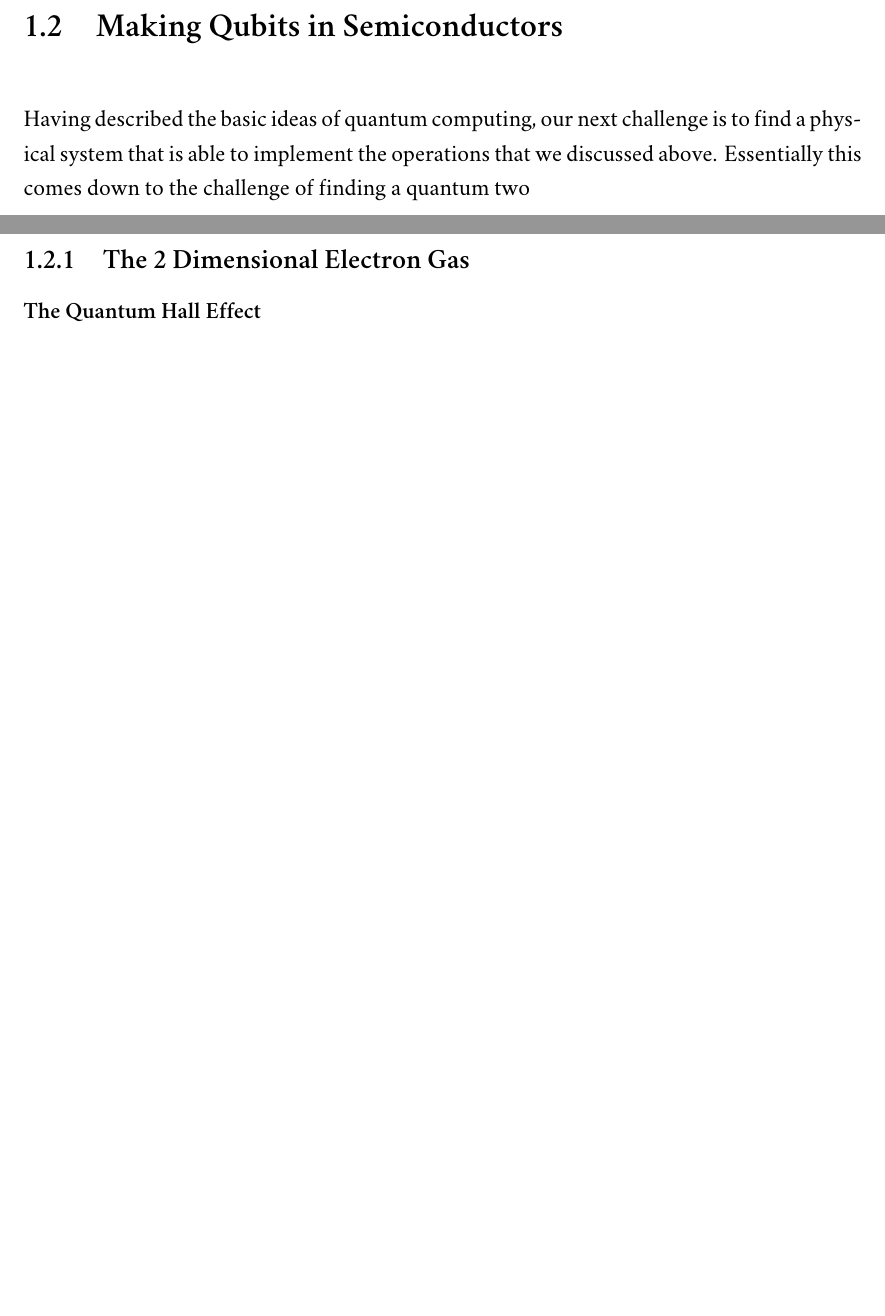
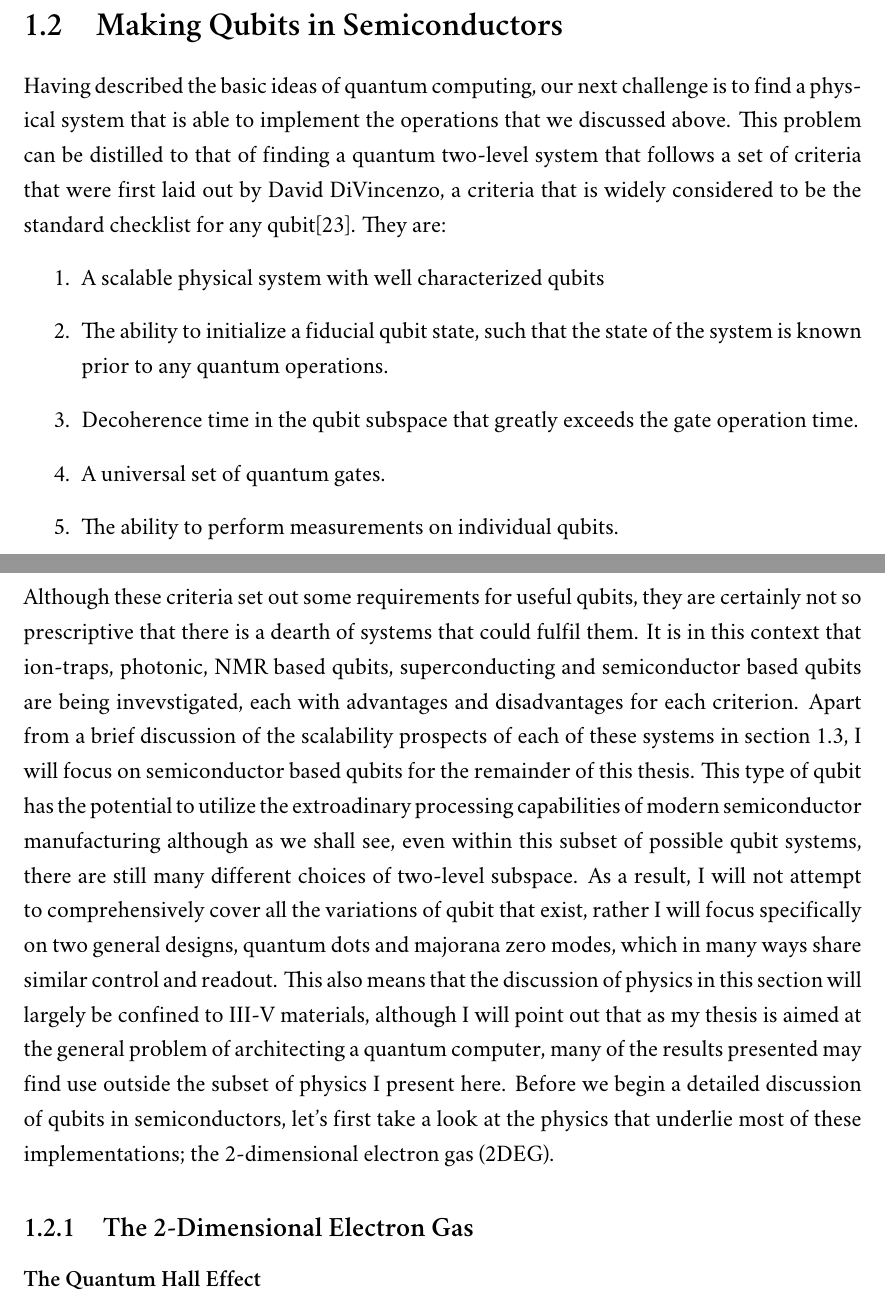
Before and after one commit to spauka/thesis, a LaTeX thesis (main.tex, which reads chap1.tex): two parts of pages 25 and 26 of 86, joined at a grey line, cut so that both start at the same text, the shorter picture padded with empty space. Compiled offline with XeLaTeX; a missing font is replaced by an installed copy or a similar font.

Commit message:
Various spelling fixes, Divincenzo criteria

```diff
--- a/chap1.tex
+++ b/chap1.tex
@@ -346,20 +348,42 @@ that was prepared in the state is lost. Quantum algorithms must, therefore, have
     we must repeat the whole computation, including loading the state.
 \end{enumerate}
 
-
 % Possible TODO: Circuit notation?
 
 \section{Making Qubits in Semiconductors}
 \label{sec:qcinsm}
 Having described the basic ideas of quantum computing, our next challenge is to find a physical system that
-is able to implement the operations that we discussed above. Essentially this comes down to the challenge
-of finding a quantum two
+is able to implement the operations that we discussed above. This problem can be distilled to that
+of finding a quantum two-level system that follows a set of criteria that were first laid out by David
+DiVincenzo, a criteria that is widely considered to be the standard checklist for any qubit\cite{divincenzo_crit}. They are:
+\begin{enumerate}
+  \item A scalable physical system with well characterized qubits
+  \item The ability to initialize a fiducial qubit state, such that the state of the system is known prior
+    to any quantum operations.
+  \item Decoherence time in the qubit subspace that greatly exceeds the gate operation time.
+  \item A universal set of quantum gates.
+  \item The ability to perform measurements on individual qubits.
+\end{enumerate}
+Although these criteria set out some requirements for useful qubits, they are certainly not so prescriptive
+that there is a dearth of systems that could fulfil them. It is in this context that ion-traps, photonic,
+NMR based qubits, superconducting and semiconductor based qubits are being invevstigated, each with advantages
+and disadvantages for each criterion. Apart from a brief discussion of the scalability prospects of each of these systems
+in section~\ref{sec:arch}, I will focus on semiconductor based qubits for the remainder of this thesis. This type
+of qubit has the potential to utilize the extroadinary processing capabilities of modern semiconductor manufacturing
+although as we shall see, even within this subset of possible qubit systems, there are still many different
+choices of two-level subspace. As a result, I will not attempt to comprehensively cover all the variations
+of qubit that exist, rather I will focus specifically on two general designs, quantum dots and majorana zero modes,
+which in many ways share similar control and readout. This also means that the discussion of physics in this section will
+largely be confined to III-V materials, although I will point out that as my thesis is aimed at the general
+problem of architecting a quantum computer, many of the results presented may find use outside the subset of physics
+I present here. Before we begin a detailed discussion of qubits in semiconductors, let's first take a look
+at the physics that underlie most of these implementations; the 2-dimensional electron gas (2DEG).
 
-  \subsection{The 2 Dimensional Electron Gas}
-  \subsubsection{The Quantum Hall Effect}
-  \subsubsection{Spin Orbit Interaction}
-  \subsection{Quantum Dots}
-  \subsection{Majorana Zero Modes}
+\subsection{The 2-Dimensional Electron Gas}
+\subsubsection{The Quantum Hall Effect}
+\subsubsection{Spin Orbit Interaction}
+\subsection{Quantum Dots}
+\subsection{Majorana Zero Modes}
 
 \section{Architecture of a Quantum Computer}
 \label{sec:arch}
```
Also changed, not shown: chap1.bib (+13 -0 lines), chap1.tex (24 more changed lines).
